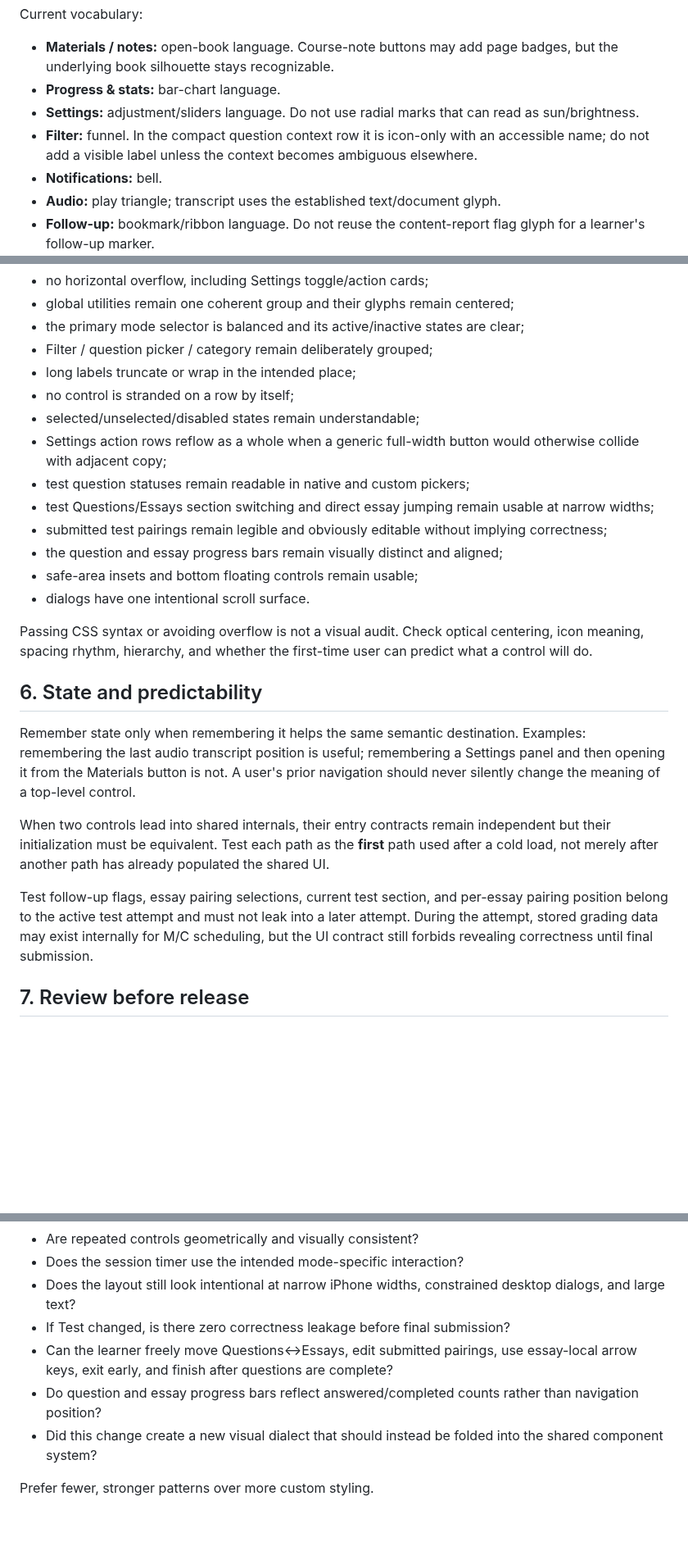
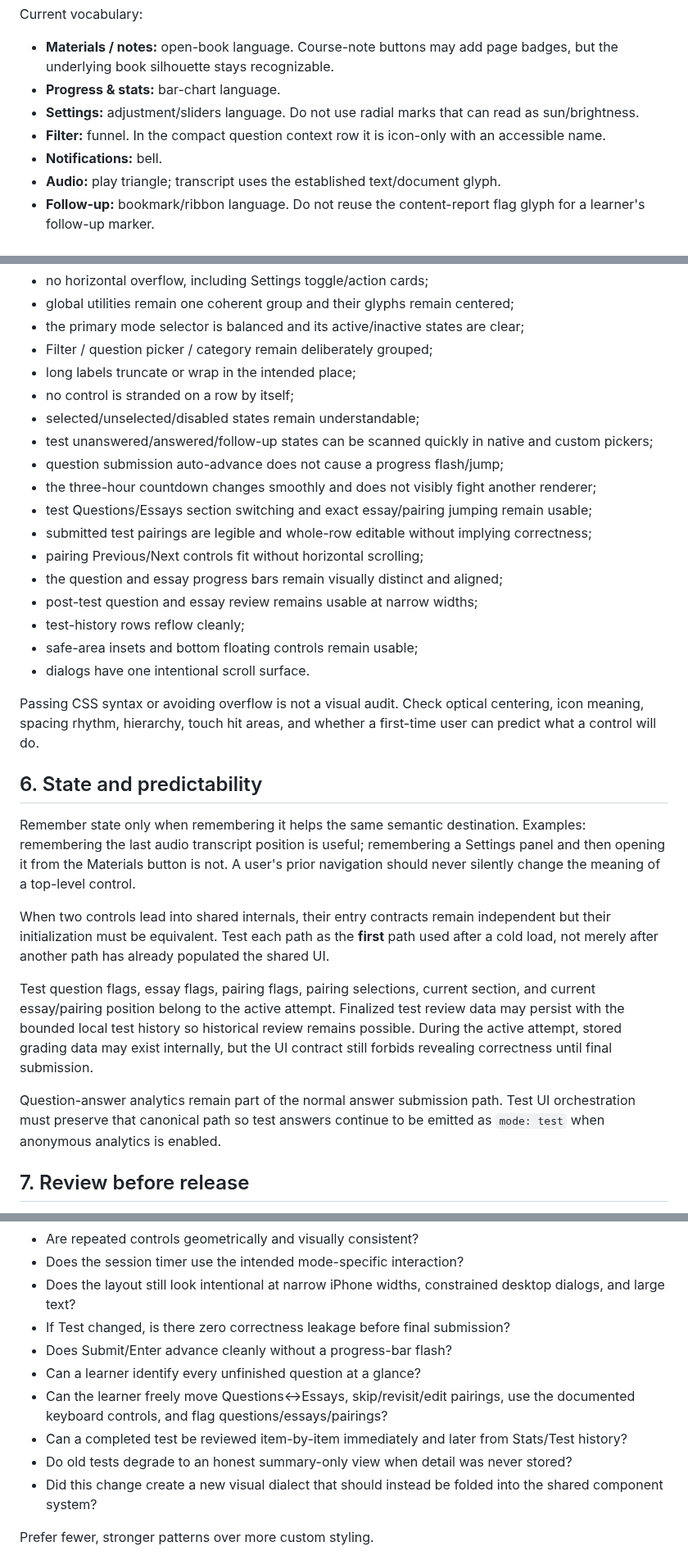
Before and after one commit to ksariash/scp-study, a Markdown page: docs/DESIGN-SYSTEM.md, 3 parts joined by grey strips. Shown at 82% size. Rendered like a GitHub page; blank space fills up the shorter version.

```diff
--- a/docs/DESIGN-SYSTEM.md
+++ b/docs/DESIGN-SYSTEM.md
@@ -22,7 +22,7 @@ Current vocabulary:
 - **Materials / notes:** open-book language. Course-note buttons may add page badges, but the underlying book silhouette stays recognizable.
 - **Progress & stats:** bar-chart language.
 - **Settings:** adjustment/sliders language. Do not use radial marks that can read as sun/brightness.
-- **Filter:** funnel. In the compact question context row it is icon-only with an accessible name; do not add a visible label unless the context becomes ambiguous elsewhere.
+- **Filter:** funnel. In the compact question context row it is icon-only with an accessible name.
 - **Notifications:** bell.
 - **Audio:** play triangle; transcript uses the established text/document glyph.
 - **Follow-up:** bookmark/ribbon language. Do not reuse the content-report flag glyph for a learner's follow-up marker.
@@ -105,15 +131,19 @@ Before a learner-facing release, inspect at roughly 320, 375, 390, and 430 CSS p
 - long labels truncate or wrap in the intended place;
 - no control is stranded on a row by itself;
 - selected/unselected/disabled states remain understandable;
-- Settings action rows reflow as a whole when a generic full-width button would otherwise collide with adjacent copy;
-- test question statuses remain readable in native and custom pickers;
-- test Questions/Essays section switching and direct essay jumping remain usable at narrow widths;
-- submitted test pairings remain legible and obviously editable without implying correctness;
+- test unanswered/answered/follow-up states can be scanned quickly in native and custom pickers;
+- question submission auto-advance does not cause a progress flash/jump;
+- the three-hour countdown changes smoothly and does not visibly fight another renderer;
+- test Questions/Essays section switching and exact essay/pairing jumping remain usable;
+- submitted test pairings are legible and whole-row editable without implying correctness;
+- pairing Previous/Next controls fit without horizontal scrolling;
 - the question and essay progress bars remain visually distinct and aligned;
+- post-test question and essay review remains usable at narrow widths;
+- test-history rows reflow cleanly;
 - safe-area insets and bottom floating controls remain usable;
 - dialogs have one intentional scroll surface.
 
-Passing CSS syntax or avoiding overflow is not a visual audit. Check optical centering, icon meaning, spacing rhythm, hierarchy, and whether the first-time user can predict what a control will do.
+Passing CSS syntax or avoiding overflow is not a visual audit. Check optical centering, icon meaning, spacing rhythm, hierarchy, touch hit areas, and whether a first-time user can predict what a control will do.
 
 ## 6. State and predictability
 
@@ -121,7 +151,9 @@ Remember state only when remembering it helps the same semantic destination. Exa
 
 When two controls lead into shared internals, their entry contracts remain independent but their initialization must be equivalent. Test each path as the **first** path used after a cold load, not merely after another path has already populated the shared UI.
 
-Test follow-up flags, essay pairing selections, current test section, and per-essay pairing position belong to the active test attempt and must not leak into a later attempt. During the attempt, stored grading data may exist internally for M/C scheduling, but the UI contract still forbids revealing correctness until final submission.
+Test question flags, essay flags, pairing flags, pairing selections, current section, and current essay/pairing position belong to the active attempt. Finalized test review data may persist with the bounded local test history so historical review remains possible. During the active attempt, stored grading data may exist internally, but the UI contract still forbids revealing correctness until final submission.
+
+Question-answer analytics remain part of the normal answer submission path. Test UI orchestration must preserve that canonical path so test answers continue to be emitted as `mode: test` when anonymous analytics is enabled.
 
 ## 7. Review before release
 
@@ -135,8 +167,11 @@ A UI change is complete only after a design pass over the affected surface and i
 - Does the session timer use the intended mode-specific interaction?
 - Does the layout still look intentional at narrow iPhone widths, constrained desktop dialogs, and large text?
 - If Test changed, is there zero correctness leakage before final submission?
-- Can the learner freely move Questions↔Essays, edit submitted pairings, use essay-local arrow keys, exit early, and finish after questions are complete?
-- Do question and essay progress bars reflect answered/completed counts rather than navigation position?
+- Does Submit/Enter advance cleanly without a progress-bar flash?
+- Can a learner identify every unfinished question at a glance?
+- Can the learner freely move Questions↔Essays, skip/revisit/edit pairings, use the documented keyboard controls, and flag questions/essays/pairings?
+- Can a completed test be reviewed item-by-item immediately and later from Stats/Test history?
+- Do old tests degrade to an honest summary-only view when detail was never stored?
 - Did this change create a new visual dialect that should instead be folded into the shared component system?
 
 Prefer fewer, stronger patterns over more custom styling.
```
Also changed, not shown: other parts of docs/DESIGN-SYSTEM.md (+33 -7 lines).
